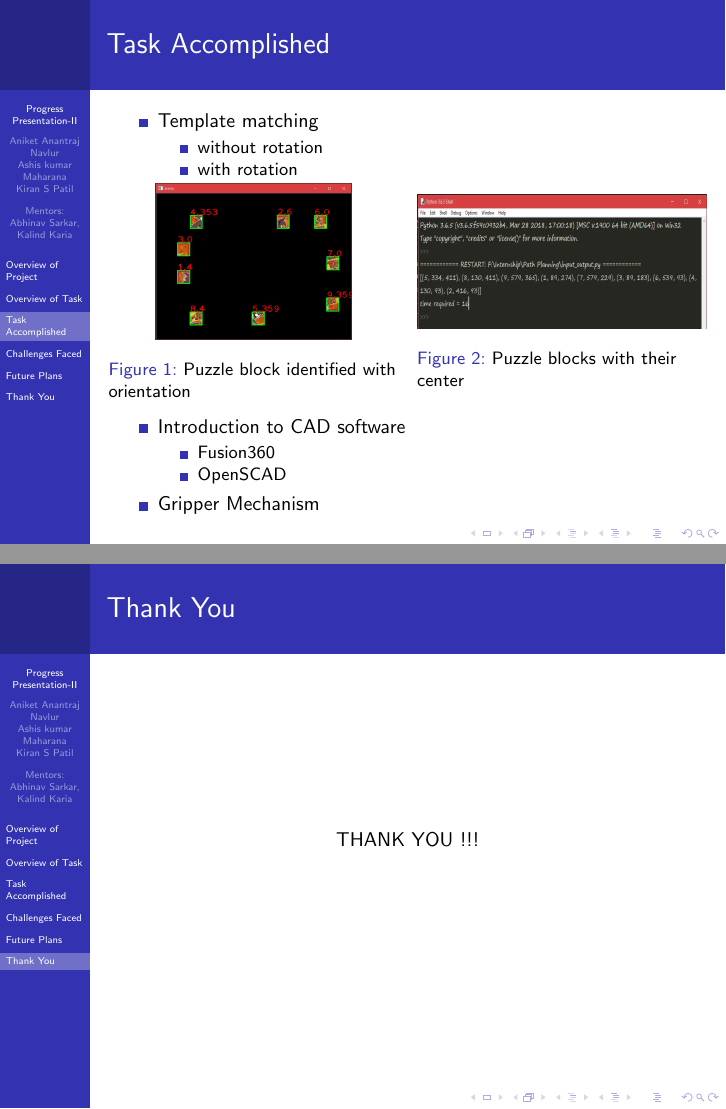
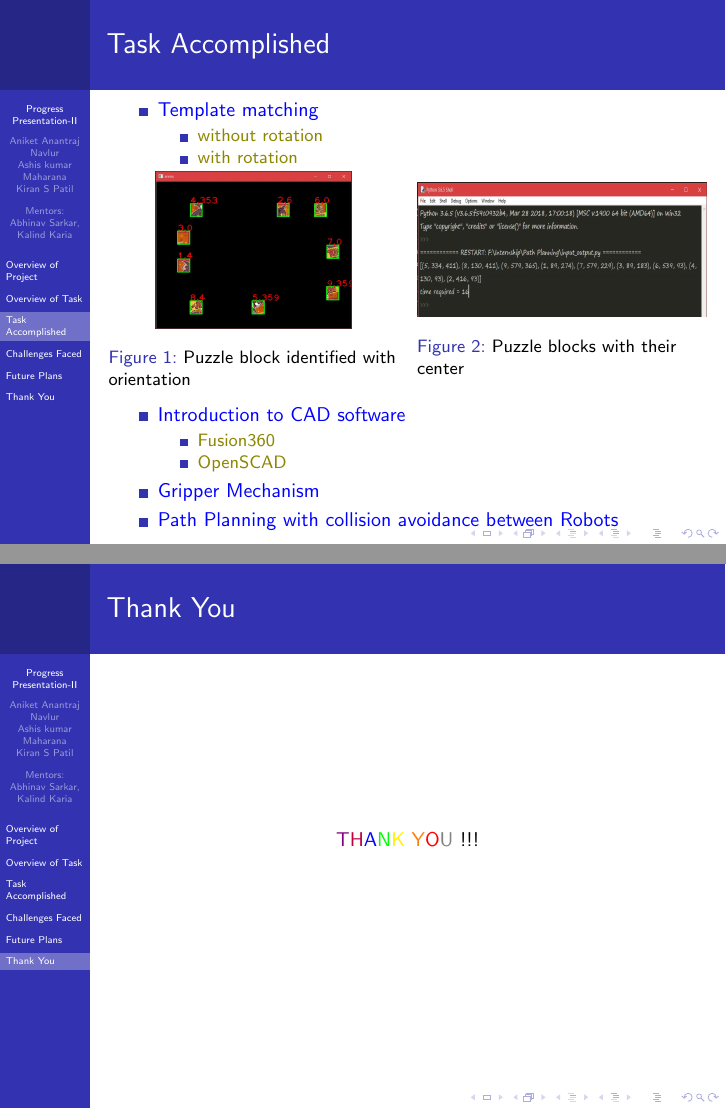
Before and after one commit to eYSIP-2018/Jigsaw-Puzzle-Solver-Using-Multiple-Robots, LaTeX slides (Presentations/Progress Presentation 2/presentation2.tex): pages 4 and 10 of 10, joined at a grey line. Compiled offline with pdfLaTeX.

Commit message:
color added

```diff
--- a/Presentations/Progress Presentation 2/presentation2.tex
+++ b/Presentations/Progress Presentation 2/presentation2.tex
@@ -1,8 +1,8 @@
 \documentclass[10pt,a4paper]{beamer}
-
+\hypersetup{pdfstartview={Fit}}
 \usetheme{Berkeley}
 \usecolortheme{sidebartab}
-
+\usepackage{color}
 \usepackage{graphicx}
 \usepackage{movie15,media9}
 \setbeamertemplate{caption}[numbered]
@@ -55,8 +55,10 @@
 \section{Task Accomplished}
 \begin{frame}{Task Accomplished}
 \begin{itemize}
+\color{blue}
 \item Template matching
 \begin{itemize}
+\color{olive}
 \item without rotation
 \item with rotation
 \begin{columns}
@@ -72,10 +74,12 @@
 \end{itemize}
 \item Introduction to CAD software
 \begin{itemize}
+\color{olive}
 \item Fusion360
 \item OpenSCAD
 \end{itemize}
 \item Gripper Mechanism
+\item Path Planning with collision avoidance between Robots
 \end{itemize}
 \end{frame}
 
@@ -142,6 +148,6 @@
 
 \section{Thank You}
 \begin{frame}{Thank You}
-	\centering THANK YOU !!!
+	\centering\textcolor{violet} T\textcolor{purple}H\textcolor{blue}A\textcolor{green}N\textcolor{yellow}K \textcolor{orange}Y\textcolor{red}O\textcolor{gray}U !!!
 \end{frame}
 \end{document}
```
Also changed, not shown: Presentations/Progress Presentation 2/presentation2.pdf, Presentations/Progress Presentation 2/presentation2.tex (2 more changed lines), 2 other files.
